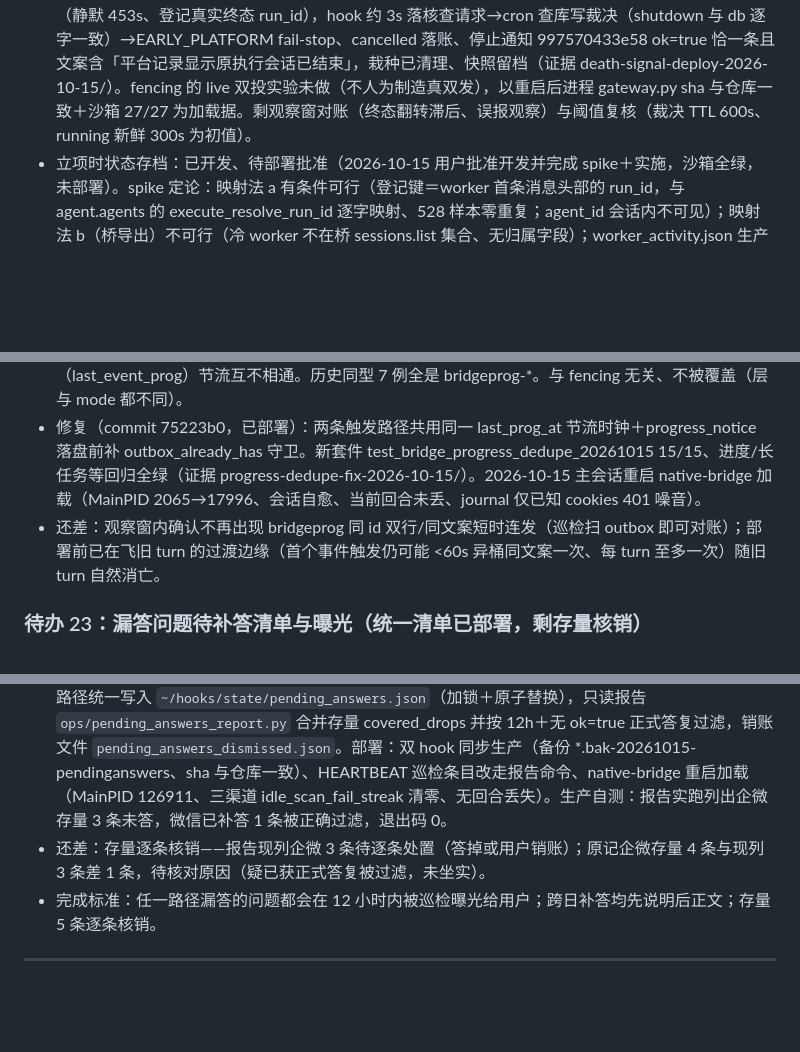
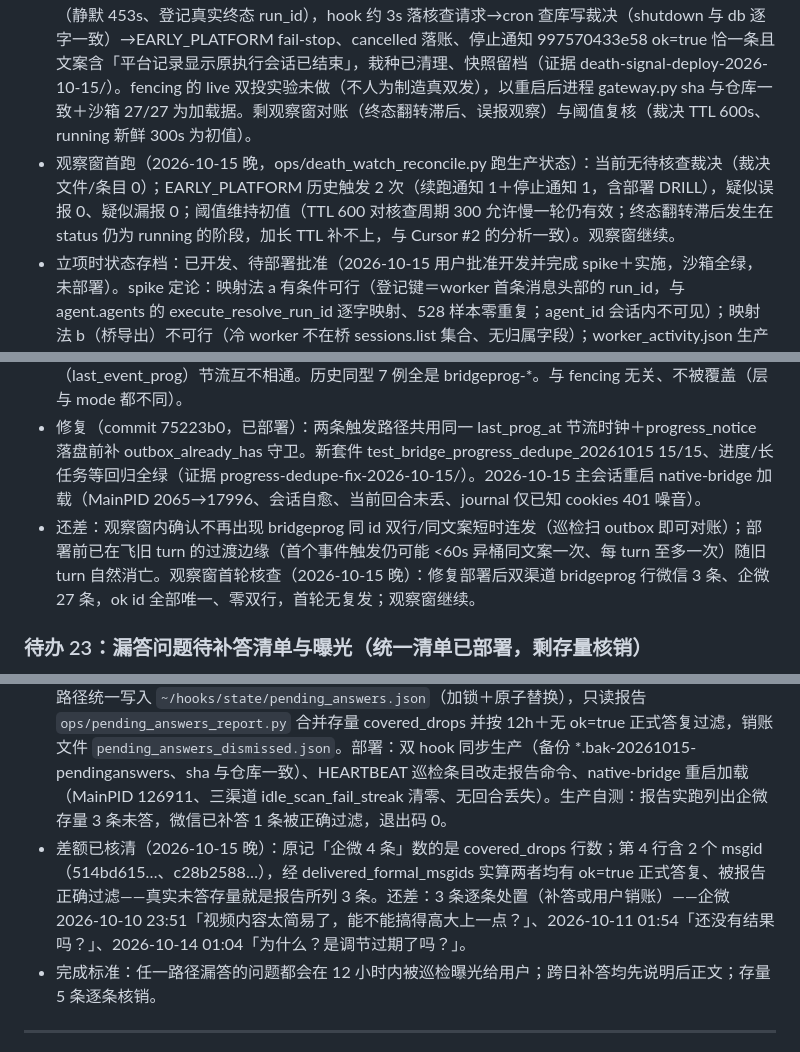
Before and after one commit to Sirhap/muse-mobile-channels, a Markdown page: docs/待办问题总清单-2026-10-13.md, 3 parts joined by grey strips. GitHub-like rendering; blank space fills up the shorter version.

Commit message:
docs(todos): observation-window first pass for 21/22, todo 23 stock discrepancy resolved

```diff
--- a/docs/待办问题总清单-2026-10-13.md
+++ b/docs/待办问题总清单-2026-10-13.md
@@ -207,6 +207,7 @@
 
 ### 待办 21：冷通道 worker 单独死亡的判死信号（要修复）
 - 状态：已部署、live DRILL 通过（2026-10-15 用户令「没完成的就开发、部署、自测」后上线）。部署实录：生产 hook 脚本＋定义备份（*.bak-20261015-deathsignal）后同步、sha 与仓库逐字一致；探针/CLI/channel_common 经实查为 workspace 本体即生产、无需搬运；只重启双网关加载 fencing（桥/审批中继未动）；worker-platform-check cron 已建（agent、5m、owner goal:bridge-and-gateway-open-issues-cleanup；子代理建单时交付误绑临时会话，主会话已改绑本会话并手动跑验证静默成功）。prod 口径场景 104/104。企微 live DRILL 端到端 PASS：栽种「心跳活、worker 死」批次（静默 453s、登记真实终态 run_id），hook 约 3s 落核查请求→cron 查库写裁决（shutdown 与 db 逐字一致）→EARLY_PLATFORM fail-stop、cancelled 落账、停止通知 997570433e58 ok=true 恰一条且文案含「平台记录显示原执行会话已结束」，栽种已清理、快照留档（证据 death-signal-deploy-2026-10-15/）。fencing 的 live 双投实验未做（不人为制造真双发），以重启后进程 gateway.py sha 与仓库一致＋沙箱 27/27 为加载据。剩观察窗对账（终态翻转滞后、误报观察）与阈值复核（裁决 TTL 600s、running 新鲜 300s 为初值）。
+- 观察窗首跑（2026-10-15 晚，ops/death_watch_reconcile.py 跑生产状态）：当前无待核查裁决（裁决文件/条目 0）；EARLY_PLATFORM 历史触发 2 次（续跑通知 1＋停止通知 1，含部署 DRILL），疑似误报 0、疑似漏报 0；阈值维持初值（TTL 600 对核查周期 300 允许慢一轮仍有效；终态翻转滞后发生在 status 仍为 running 的阶段，加长 TTL 补不上，与 Cursor #2 的分析一致）。观察窗继续。
 - 立项时状态存档：已开发、待部署批准（2026-10-15 用户批准开发并完成 spike＋实施，沙箱全绿，未部署）。spike 定论：映射法 a 有条件可行（登记键＝worker 首条消息头部的 run_id，与 agent.agents 的 execute_resolve_run_id 逐字映射、528 样本零重复；agent_id 会话内不可见）；映射法 b（桥导出）不可行（冷 worker 不在桥 sessions.list 集合、无归属字段）；worker_activity.json 生产从无写入方（只有读者）；A/D 本地 pid 路线排除。合成实现（C+E）：heartbeat-start 顺带登记 run_id＋CLI worker-activity 子命令（register/beat/progress/hold）补上写入方；探针加第三信号源「平台裁决文件」（终态＝证据、running 新鲜＝hold、缺失/过期＝无信号降级）；按需裁决走「标记文件＋低频 agent cron（worker-platform-check，5 分钟，规格已备未创建）」而非 wake 载荷（会污染队列纪律）；EARLY_PLATFORM 四项合取（平台终态∧自推静默≥300s∧无 hold∧无正式回复）才提前进 _route_death，1800s 主判死与无上限未动，路线 B 未做。测试：新单测 17/17、hook 场景 82/82（五场景双渠道双口径）、tests/ 全量 31 文件零红（证据 death-signal-build-2026-10-15/，主会话复跑 17/17＋82/82 一致）。附带完成：双投 dispatch 补强（双网关 mode=reply 加已送达抑制，27/27＋负对照；reply_file 不同型未动，见 fencing-fix-2026-10-15/）；待办 8 的 G4 已做（HEARTBEAT 巡检扩围企微、仅正式行、跨渠道去重）。
 - 来源：2026-10-14 用户先令研究网关场景问题（`docs/gateway-scenario-research-2026-10-14.md`，commit 0eeb93a），结论里唯一需要动代码修的就是本项；其余未关项或为 live 验收（待办 1/11/13）、或为平台故障/限制（iLink ret=-2、CDN 500、企微思考流 10 分钟过期，只能探测加降级，不立修复项）。用户随后下令开始并要求把要修复的问题记入待办，即本项。
 - 现状：根因已实查坐实——`heartbeats/<msgid>.pid` 记的是心跳循环自己的 pid，hook 不记录 worker pid，worker 是平台侧会话、无本地 spawn 记录；worker 单独死亡而心跳循环幸存时，EARLY_RESUME（待办 5 已上线部分）被幸存心跳一票否决，只能等 worker 自推静默满 DEATH_WATCH_SECS=1800 秒判死。历史实证：2026-10-09 企微长视频 worker 静默死亡、2026-10-13 微信两批次推理回合无产出（待办 3）。
@@ -220,13 +221,13 @@
 ### 待办 22：桥进度通知重复推送（已修复部署，观察窗中）
 - 现象与根因（已坐实，证据 dup-stale-investigation-2026-10-15/）：用户 2026-10-15 14:41 投诉同一条「处理中（约 1 分钟）」进度 13 秒内收到两次（bridgeprog-75163870-0 两行两 ok）。根因在桥生成侧：native_bridge.progress_notice() 按分钟桶生成 rid 后直接 append，独缺正式回复/idle 两条写路径都有的 outbox_already_has 幂等守卫；且 step() 定时触发（45s/next_prog）与 LT2 事件触发（last_event_prog）节流互不相通。历史同型 7 例全是 bridgeprog-*。与 fencing 无关、不被覆盖（层与 mode 都不同）。
 - 修复（commit 75223b0，已部署）：两条触发路径共用同一 last_prog_at 节流时钟＋progress_notice 落盘前补 outbox_already_has 守卫。新套件 test_bridge_progress_dedupe_20261015 15/15、进度/长任务等回归全绿（证据 progress-dedupe-fix-2026-10-15/）。2026-10-15 主会话重启 native-bridge 加载（MainPID 2065→17996、会话自愈、当前回合未丢、journal 仅已知 cookies 401 噪音）。
-- 还差：观察窗内确认不再出现 bridgeprog 同 id 双行/同文案短时连发（巡检扫 outbox 即可对账）；部署前已在飞旧 turn 的过渡边缘（首个事件触发仍可能 <60s 异桶同文案一次、每 turn 至多一次）随旧 turn 自然消亡。
+- 还差：观察窗内确认不再出现 bridgeprog 同 id 双行/同文案短时连发（巡检扫 outbox 即可对账）；部署前已在飞旧 turn 的过渡边缘（首个事件触发仍可能 <60s 异桶同文案一次、每 turn 至多一次）随旧 turn 自然消亡。观察窗首轮核查（2026-10-15 晚）：修复部署后双渠道 bridgeprog 行微信 3 条、企微 27 条，ok id 全部唯一、零双行，首轮无复发；观察窗继续。
 
 ### 待办 23：漏答问题待补答清单与曝光（统一清单已部署，剩存量核销）
 - 现象与根因（已坐实，证据 dup-stale-investigation-2026-10-15/ 第 3、4 节）：2026-10-13 23:29 微信问题（〈msgid已打码〉，待办 3）被后续追问 covered-drop 后一直无人答、无任何待补答清单/曝光机制，2026-10-15 14:41 才被在线 worker 现答现发（update f0f3bf87a949＋reply 9faaf3ec7c31，各 0 秒送达；非网关陈行排队——当日微信送达最大时延 2 秒、双渠道 parked 为空）。补答两行本身带「补答」标注与失败原因说明（此前主会话「无任何迟到说明」的转述已更正），真正缺的是机制：漏答不曝光、补答无预告、与新任务消息流交错。
 - 已上线（2026-10-15）：①HEARTBEAT 新增「漏答问题巡检」——双渠道 covered_drops.jsonl 中超 12 小时仍无 ok=true 正式答复的 msgid 主动翻出来报用户、持续曝光至答掉或用户销账（存量：微信 1 条即本案、已补答待核销；企微 4 条待首轮巡检逐条对账）；②补答协议已写入双渠道 hook 定义唤醒文案并同步生产（commit 831895b：跨日补答先单独发一条说明行、再发正文，不夹进新任务消息流）。
 - 统一清单已开发并部署（2026-10-15）：Cursor 云端 agent 开发（分支 cursor/1-23-cd64，本侧复核后 cherry-pick 入 main、HEAD 9214c08）——covered-drop、判死未答（fail-stop）、桥回退未答三条路径统一写入 `~/hooks/state/pending_answers.json`（加锁＋原子替换），只读报告 `ops/pending_answers_report.py` 合并存量 covered_drops 并按 12h＋无 ok=true 正式答复过滤，销账文件 `pending_answers_dismissed.json`。部署：双 hook 同步生产（备份 *.bak-20261015-pendinganswers、sha 与仓库一致）、HEARTBEAT 巡检条目改走报告命令、native-bridge 重启加载（MainPID 126911、三渠道 idle_scan_fail_streak 清零、无回合丢失）。生产自测：报告实跑列出企微存量 3 条未答，微信已补答 1 条被正确过滤，退出码 0。
-- 还差：存量逐条核销——报告现列企微 3 条待逐条处置（答掉或用户销账）；原记企微存量 4 条与现列 3 条差 1 条，待核对原因（疑已获正式答复被过滤，未坐实）。
+- 差额已核清（2026-10-15 晚）：原记「企微 4 条」数的是 covered_drops 行数；第 4 行含 2 个 msgid（514bd615…、c28b2588…），经 delivered_formal_msgids 实算两者均有 ok=true 正式答复、被报告正确过滤——真实未答存量就是报告所列 3 条。还差：3 条逐条处置（补答或用户销账）——企微 2026-10-10 23:51「视频内容太简易了，能不能搞得高大上一点？」、2026-10-11 01:54「还没有结果吗？」、2026-10-14 01:04「为什么？是调节过期了吗？」。
 - 完成标准：任一路径漏答的问题都会在 12 小时内被巡检曝光给用户；跨日补答均先说明后正文；存量 5 条逐条核销。
 
 ---
```
